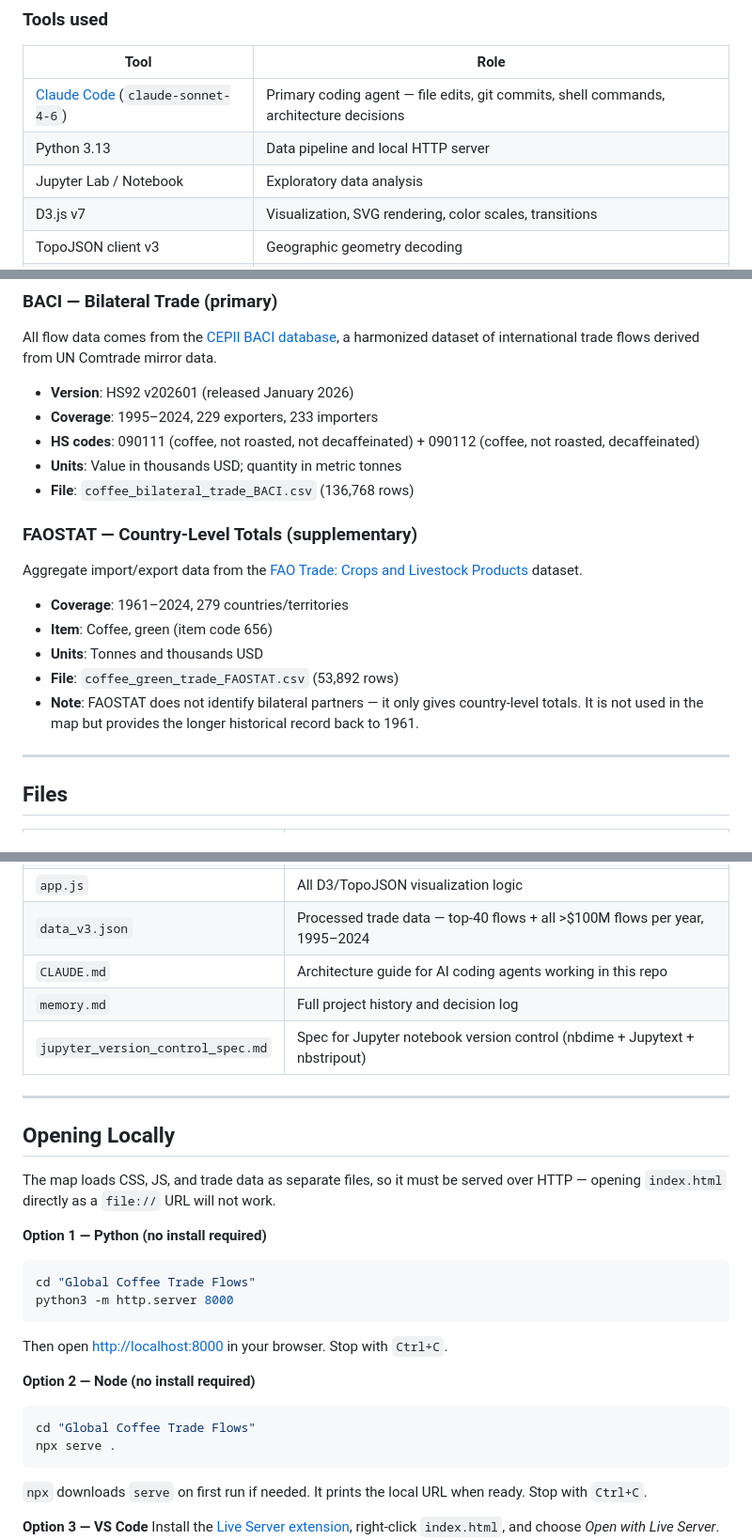
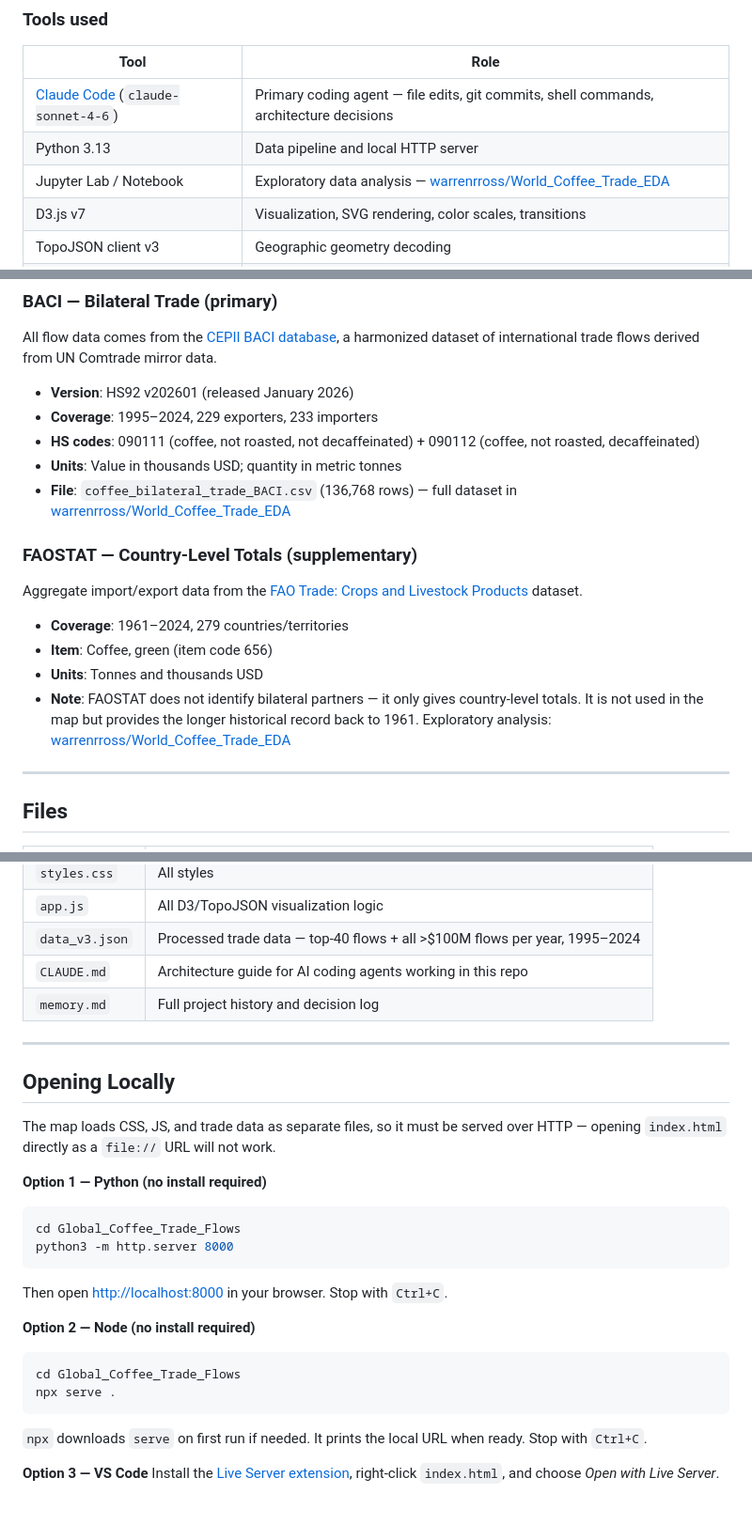
Before and after one commit to warrenrross/World_Coffee_Trade, a Markdown page: README.md, 3 parts joined by grey strips. Shown at 94% size. Rendered like a GitHub page; blank space fills up the shorter version.

Commit message:
Point EDA references to warrenrross/World_Coffee_Trade_EDA
- README: link Jupyter tool entry, BACI and FAOSTAT data source notes,
  and remove jupyter_version_control_spec.md row (file moved to EDA repo)
- README: fix local server cd path (renamed dir: spaces → underscores)
- memory.md: link Phase 2 EDA section and tools list to EDA repo,
  add live report URLs

Co-Authored-By: Claude Sonnet 4.6 <noreply@anthropic.com>

````diff
--- a/README.md
+++ b/README.md
@@ -11,7 +11,7 @@ This repo is also intended as a demonstration of **agentic engineering** — bui
 |---|---|
 | [Claude Code](https://claude.ai/code) (`claude-sonnet-4-6`) | Primary coding agent — file edits, git commits, shell commands, architecture decisions |
 | Python 3.13 | Data pipeline and local HTTP server |
-| Jupyter Lab / Notebook | Exploratory data analysis |
+| Jupyter Lab / Notebook | Exploratory data analysis — [warrenrross/World_Coffee_Trade_EDA](https://github.com/warrenrross/World_Coffee_Trade_EDA) |
 | D3.js v7 | Visualization, SVG rendering, color scales, transitions |
 | TopoJSON client v3 | Geographic geometry decoding |
 | Natural Earth 110m (`world-atlas@2`) | World country geometry via jsDelivr CDN |
@@ -40,7 +40,7 @@ All flow data comes from the [CEPII BACI database](https://www.cepii.fr/CEPII/en
 - **Coverage**: 1995–2024, 229 exporters, 233 importers
 - **HS codes**: 090111 (coffee, not roasted, not decaffeinated) + 090112 (coffee, not roasted, decaffeinated)
 - **Units**: Value in thousands USD; quantity in metric tonnes
-- **File**: `coffee_bilateral_trade_BACI.csv` (136,768 rows)
+- **File**: `coffee_bilateral_trade_BACI.csv` (136,768 rows) — full dataset in [warrenrross/World_Coffee_Trade_EDA](https://github.com/warrenrross/World_Coffee_Trade_EDA)
 
 ### FAOSTAT — Country-Level Totals (supplementary)
 Aggregate import/export data from the [FAO Trade: Crops and Livestock Products](https://www.fao.org/faostat/en/#data/TCL) dataset.
@@ -48,8 +48,7 @@ Aggregate import/export data from the [FAO Trade: Crops and Livestock Products](
 - **Coverage**: 1961–2024, 279 countries/territories
 - **Item**: Coffee, green (item code 656)
 - **Units**: Tonnes and thousands USD
-- **File**: `coffee_green_trade_FAOSTAT.csv` (53,892 rows)
-- **Note**: FAOSTAT does not identify bilateral partners — it only gives country-level totals. It is not used in the map but provides the longer historical record back to 1961.
+- **Note**: FAOSTAT does not identify bilateral partners — it only gives country-level totals. It is not used in the map but provides the longer historical record back to 1961. Exploratory analysis: [warrenrross/World_Coffee_Trade_EDA](https://github.com/warrenrross/World_Coffee_Trade_EDA)
 
 ---
 
@@ -63,7 +62,6 @@ Aggregate import/export data from the [FAO Trade: Crops and Livestock Products](
 | `data_v3.json` | Processed trade data — top-40 flows + all >$100M flows per year, 1995–2024 |
 | `CLAUDE.md` | Architecture guide for AI coding agents working in this repo |
 | `memory.md` | Full project history and decision log |
-| `jupyter_version_control_spec.md` | Spec for Jupyter notebook version control (nbdime + Jupytext + nbstripout) |
 
 ---
 
@@ -73,14 +71,14 @@ The map loads CSS, JS, and trade data as separate files, so it must be served ov
 
 **Option 1 — Python (no install required)**
 ```bash
-cd "Global Coffee Trade Flows"
+cd Global_Coffee_Trade_Flows
 python3 -m http.server 8000
 ```
 Then open [http://localhost:8000](http://localhost:8000) in your browser. Stop with `Ctrl+C`.
 
 **Option 2 — Node (no install required)**
 ```bash
-cd "Global Coffee Trade Flows"
+cd Global_Coffee_Trade_Flows
 npx serve .
 ```
 `npx` downloads `serve` on first run if needed. It prints the local URL when ready. Stop with `Ctrl+C`.
````
Also changed, not shown: memory.md (+4 -3 lines).
